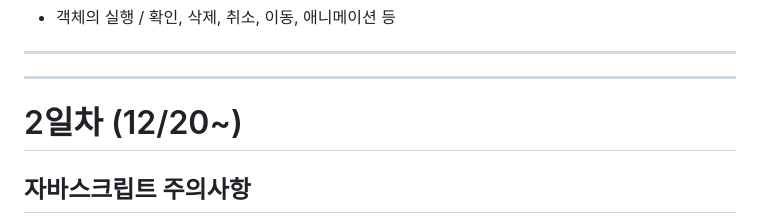
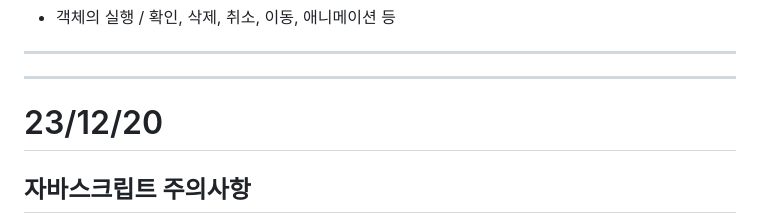
Before and after one commit to DOoOoOoOnut/javascript_study, a Markdown page: README.md, the part around one of its changes. Drawn GitHub-style.

```diff
--- a/README.md
+++ b/README.md
@@ -21,7 +21,7 @@
 -----
 ----
 
-# 2일차 (12/20~)
+# 23/12/20
 ## 자바스크립트 주의사항
 * CSS와 다르게 파일에 없는 속성 작성하면 오류가 생김!! 주의
 
```
Also changed, not shown: other parts of README.md (+2 -1 lines).
